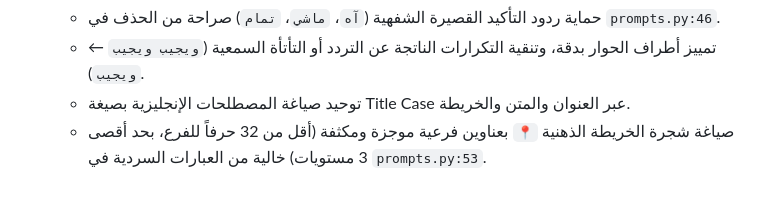
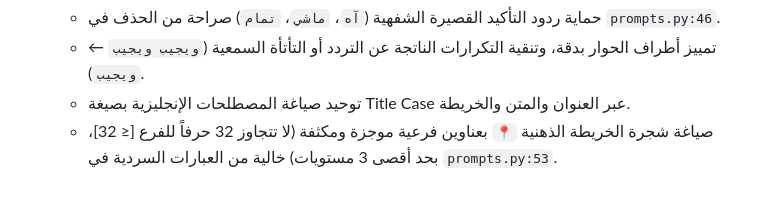
Before and after one commit to wewe00220033/Gemini-3.8-Flash, a Markdown page: زيزو/README.md, the part around the change. Rendered like a GitHub page.

Commit message:
docs(zizo): unify branch length constraint to <= 32 chars across PLAN and README

```diff
--- a/زيزو/README.md
+++ b/زيزو/README.md
@@ -83,4 +83,4 @@
   - حماية ردود التأكيد القصيرة الشفهية (`آه`، `ماشي`، `تمام`) صراحة من الحذف في `prompts.py:46`.
   - تمييز أطراف الحوار بدقة، وتنقية التكرارات الناتجة عن التردد أو التأتأة السمعية (`ويجيب ويجيب` ← `ويجيب`).
   - توحيد صياغة المصطلحات الإنجليزية بصيغة Title Case عبر العنوان والمتن والخريطة.
-  - صياغة شجرة الخريطة الذهنية `📍` بعناوين فرعية موجزة ومكثفة (أقل من 32 حرفاً للفرع، بحد أقصى 3 مستويات) خالية من العبارات السردية في `prompts.py:53`.
+  - صياغة شجرة الخريطة الذهنية `📍` بعناوين فرعية موجزة ومكثفة (لا تتجاوز 32 حرفاً للفرع [≤ 32]، بحد أقصى 3 مستويات) خالية من العبارات السردية في `prompts.py:53`.
```
Also changed, not shown: زيزو/PLAN.md (+1 -1 lines).
